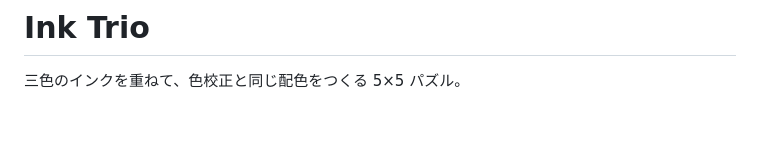
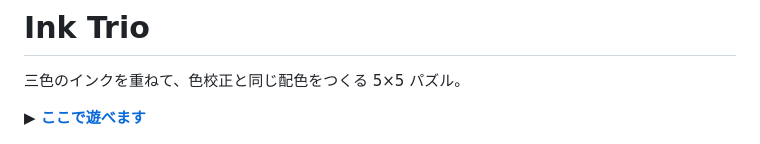
Before and after one commit to m-masaki72/ink-trio, a Markdown page: README.md, the part around the change. Drawn GitHub-style; blank space fills up the shorter version.

Commit message:
docs: README に公開先を載せる
Co-Authored-By: Claude Opus 5 <noreply@anthropic.com>

```diff
--- a/README.md
+++ b/README.md
@@ -1,6 +1,8 @@
 # Ink Trio
 
 三色のインクを重ねて、色校正と同じ配色をつくる 5×5 パズル。
+
+**▶ [ここで遊べます](https://m-masaki72.github.io/ink-trio/)**
 
 ![左が目標の配色「色校正」、右が自分で押す「刷り台」。残り手数と次に乗るインクが下に出る](docs/play.png)
 
```
